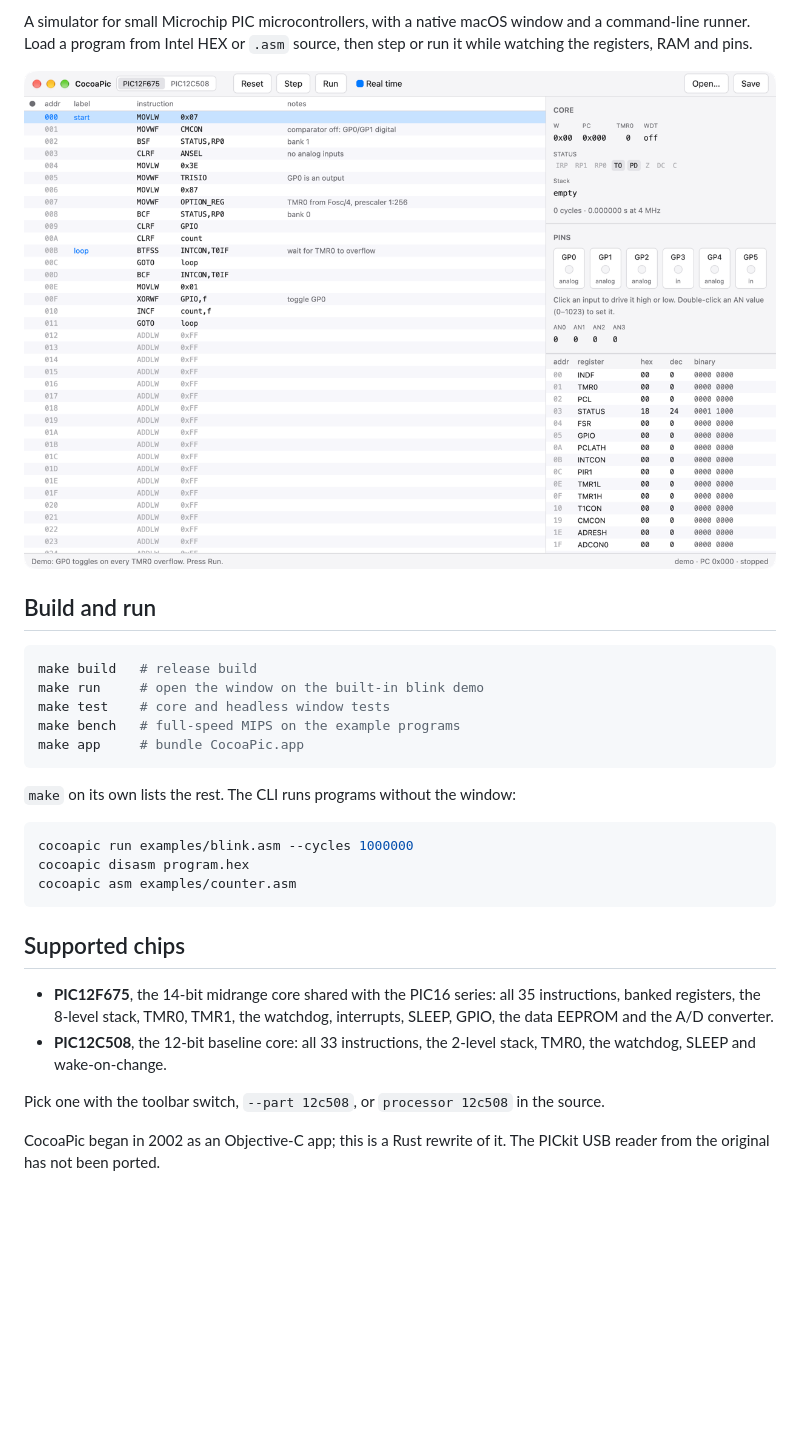
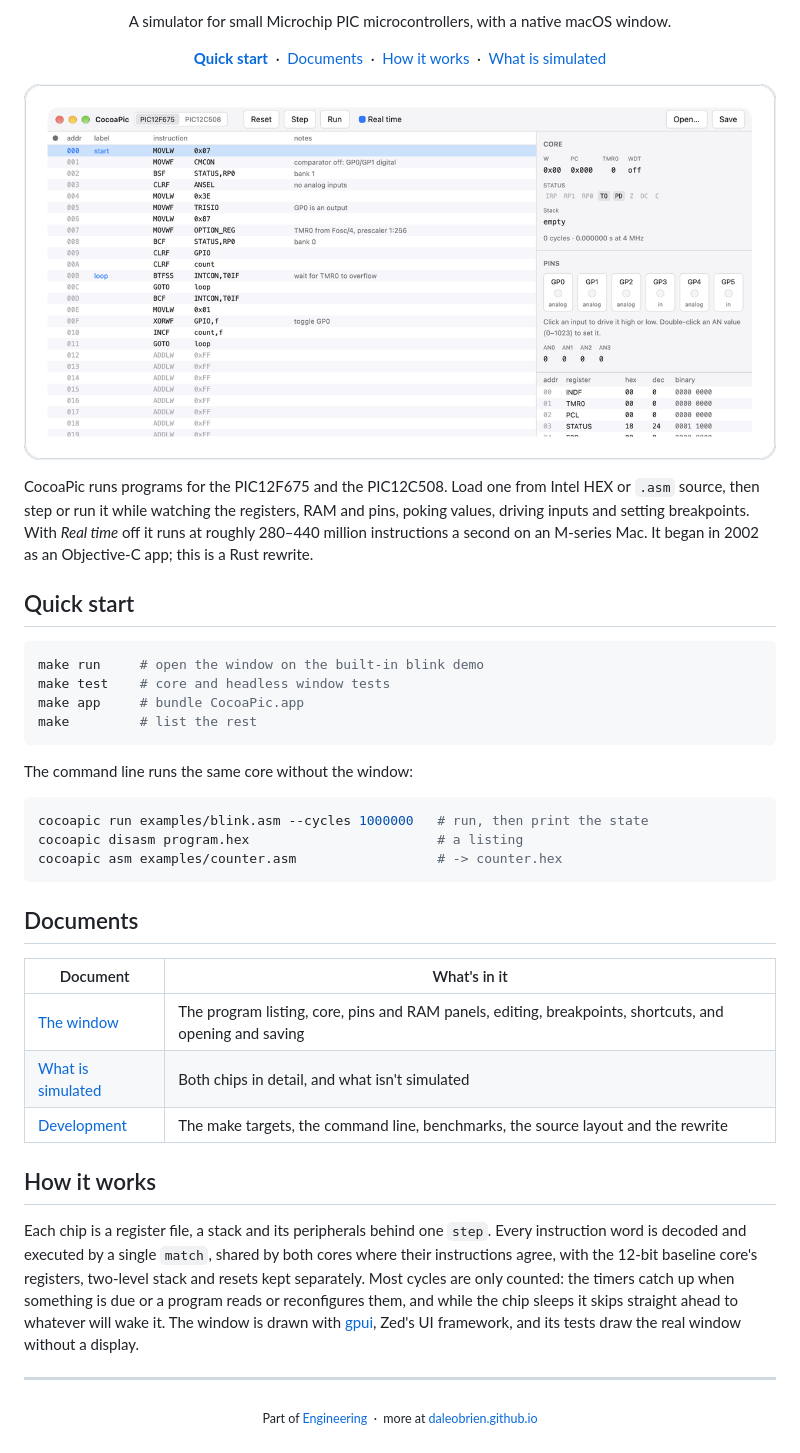
Before and after one commit to daleobrien/CocoaPic, a Markdown page: README.md, the part around one of its changes. Rendered like a GitHub page; pictures changed too: docs/cover.png (added); blank space fills up the shorter version.

````diff
--- a/README.md
+++ b/README.md
@@ -2,38 +2,60 @@
 
-A simulator for small Microchip PIC microcontrollers, with a native macOS
-window and a command-line runner. Load a program from Intel HEX or `.asm`
-source, then step or run it while watching the registers, RAM and pins.
+<p align="center">A simulator for small Microchip PIC microcontrollers, with a native macOS window.</p>
 
-![CocoaPic running the blink demo](docs/screenshot.png)
+<p align="center">
+  <a href="#quick-start"><b>Quick start</b></a> &nbsp;·&nbsp;
+  <a href="#documents">Documents</a> &nbsp;·&nbsp;
+  <a href="#how-it-works">How it works</a> &nbsp;·&nbsp;
+  <a href="docs/simulated.md">What is simulated</a>
+</p>
 
-## Build and run
+<p align="center">
+  <img src="docs/cover.png" alt="CocoaPic's window, stopped at the start of the blink demo" width="100%">
+</p>
+
+CocoaPic runs programs for the PIC12F675 and the PIC12C508. Load one from
+Intel HEX or `.asm` source, then step or run it while watching the registers,
+RAM and pins, poking values, driving inputs and setting breakpoints. With
+*Real time* off it runs at roughly 280–440 million instructions a second on an
+M-series Mac. It began in 2002 as an Objective-C app; this is a Rust rewrite.
+
+## Quick start
 
 ```bash
-make build   # release build
 make run     # open the window on the built-in blink demo
 make test    # core and headless window tests
-make bench   # full-speed MIPS on the example programs
 make app     # bundle CocoaPic.app
+make         # list the rest
 ```
 
-`make` on its own lists the rest. The CLI runs programs without the window:
+The command line runs the same core without the window:
 
 ```bash
-cocoapic run examples/blink.asm --cycles 1000000
-cocoapic disasm program.hex
-cocoapic asm examples/counter.asm
+cocoapic run examples/blink.asm --cycles 1000000   # run, then print the state
+cocoapic disasm program.hex                        # a listing
+cocoapic asm examples/counter.asm                  # -> counter.hex
 ```
 
-## Supported chips
+## Documents
 
-- **PIC12F675**, the 14-bit midrange core shared with the PIC16 series: all 35
-  instructions, banked registers, the 8-level stack, TMR0, TMR1, the watchdog,
-  interrupts, SLEEP, GPIO, the data EEPROM and the A/D converter.
-- **PIC12C508**, the 12-bit baseline core: all 33 instructions, the 2-level
-  stack, TMR0, the watchdog, SLEEP and wake-on-change.
+| Document | What's in it |
+| -------- | ------------ |
+| [The window](docs/window.md) | The program listing, core, pins and RAM panels, editing, breakpoints, shortcuts, and opening and saving |
+| [What is simulated](docs/simulated.md) | Both chips in detail, and what isn't simulated |
+| [Development](docs/development.md) | The make targets, the command line, benchmarks, the source layout and the rewrite |
 
-Pick one with the toolbar switch, `--part 12c508`, or `processor 12c508` in
-the source.
+## How it works
 
-CocoaPic began in 2002 as an Objective-C app; this is a Rust rewrite of it.
-The PICkit USB reader from the original has not been ported.
+Each chip is a register file, a stack and its peripherals behind one `step`.
+Every instruction word is decoded and executed by a single `match`, shared by
+both cores where their instructions agree, with the 12-bit baseline core's
+registers, two-level stack and resets kept separately. Most cycles are only
+counted: the timers catch up when something is due or a program reads or
+reconfigures them, and while the chip sleeps it skips straight ahead to
+whatever will wake it. The window is drawn with
+[gpui](https://github.com/zed-industries/zed), Zed's UI framework, and its
+tests draw the real window without a display.
+
+---
+
+<p align="center"><sub>Part of <a href="https://daleobrien.github.io/#engineering">Engineering</a> &nbsp;·&nbsp; more at <a href="https://daleobrien.github.io">daleobrien.github.io</a></sub></p>
````
Also changed, not shown: other parts of README.md (+1 -1 lines), docs/development.md (added, +64 -0 lines), docs/simulated.md (added, +45 -0 lines), docs/window.md (added, +50 -0 lines).
